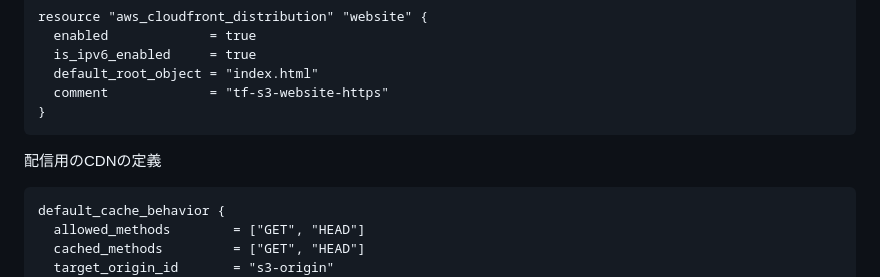
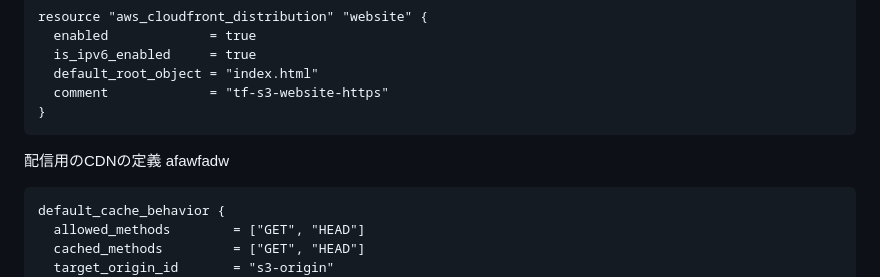
Before and after one commit to yoshi108-102/aws_study, a Markdown page: memo/20260228.md, the part around the change. Drawn GitHub-style.

Commit message:
update; 前回ぶん

````diff
--- a/memo/20260228.md
+++ b/memo/20260228.md
@@ -167,7 +167,7 @@ resource "aws_cloudfront_distribution" "website" {
 }
 ```
 
-配信用のCDNの定義
+配信用のCDNの定義 afawfadw
 ```terraform
 default_cache_behavior {
   allowed_methods        = ["GET", "HEAD"]
````
